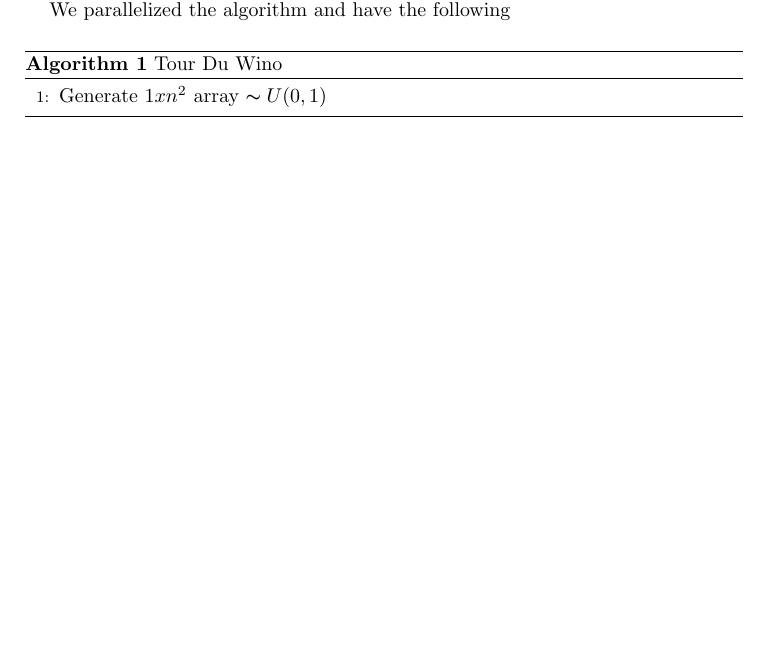
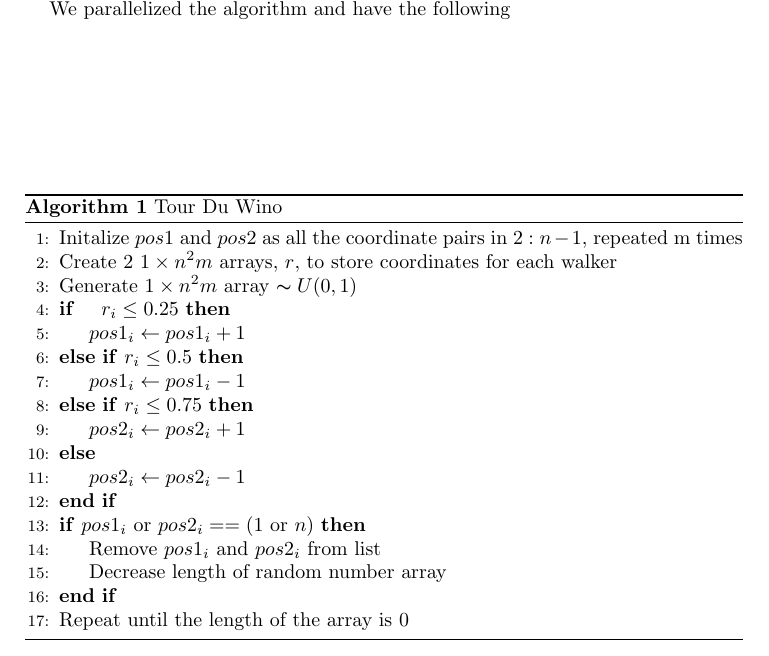
Before and after one commit to mattcassini/montecarlolaplaceeqsolver, a LaTeX paper (Latex/final_report.tex): part of page 2 of 3, cut so that both start at the same text, the shorter picture padded with empty space. Compiled offline with pdfLaTeX.

Commit message:
finished pseudocode

```diff
--- a/Latex/final_report.tex
+++ b/Latex/final_report.tex
@@ -70,9 +70,25 @@ It is now clear the above formulation can be expressed as $h^2 u_{xx} + h^2 u_{y
 
 We parallelized the algorithm and have the following
 \begin{algorithm}
+	\caption{Tour Du Wino}
 	\begin{algorithmic}[1]
-		\caption{Tour Du Wino}
-		\State Generate $1xn^2$ array $\thicksim U(0,1)$
+		\State Initalize $pos1$ and $pos2$ as all the coordinate pairs in $2:n-1$, repeated m  times
+		\State Create 2 $1 \times n^2m$ arrays, $r$, to store coordinates for each walker
+		\State Generate $1 \times n^2m$ array $\thicksim U(0,1)$
+		\If{$\quad r_i \leq 0.25$}
+			\State $pos1_i \gets pos1_i + 1$
+		\ElsIf{$r_i \leq 0.5$}
+			\State $pos1_i \gets pos1_i - 1$
+		\ElsIf{$r_i \leq 0.75$}
+			\State $pos2_i \gets pos2_i + 1$
+		\Else
+			\State $pos2_i \gets pos2_i - 1$
+		\EndIf
+		\If{$pos1_i$ or $pos2_i == (1$ or $n)$}
+			\State Remove $pos1_i$ and $pos2_i$ from list
+			\State Decrease length of random number array
+		\EndIf
+		\State Repeat until the length of the array is 0
 	\end{algorithmic}
 \end{algorithm}
 
```
Also changed, not shown: Latex/final_report.pdf, 4 other files.
